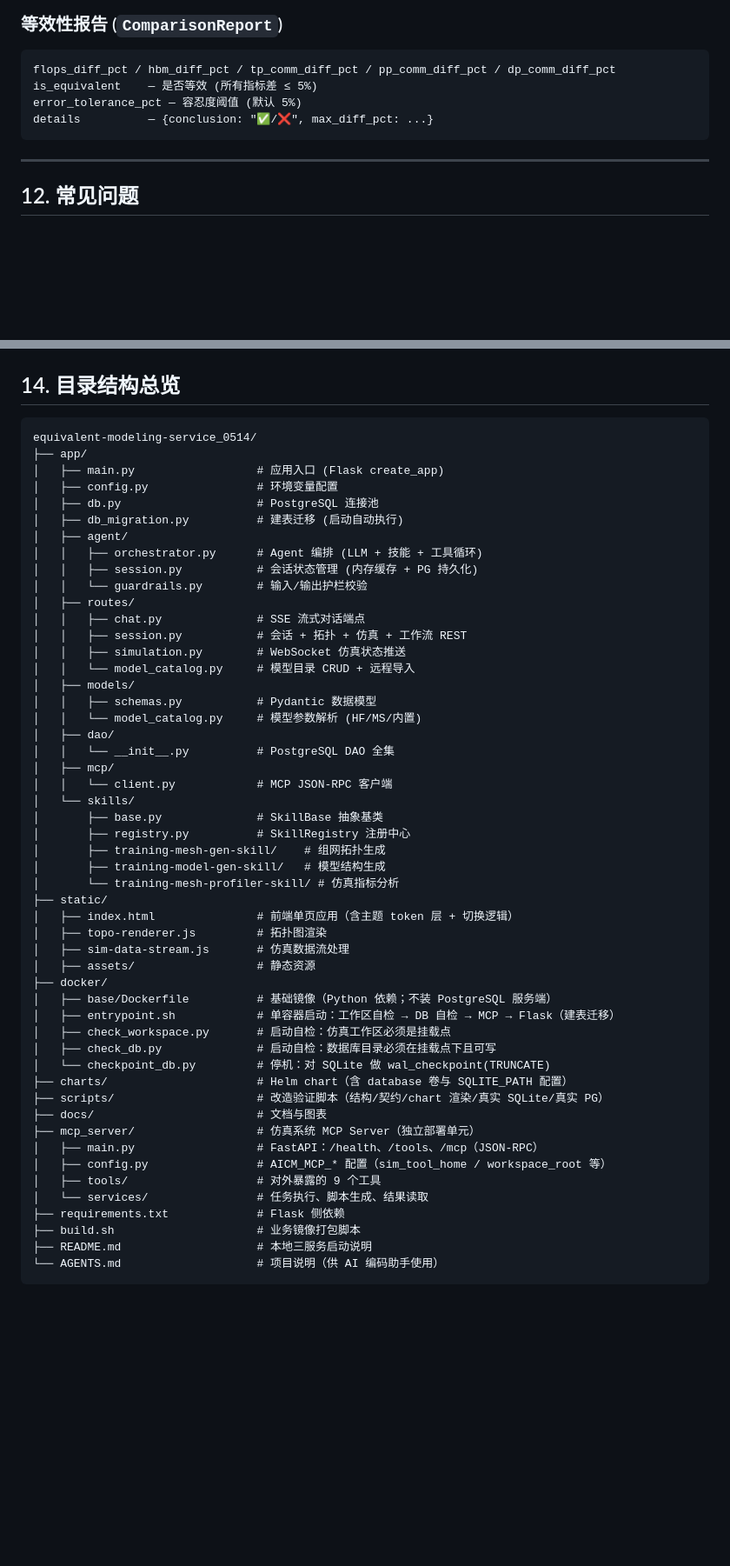
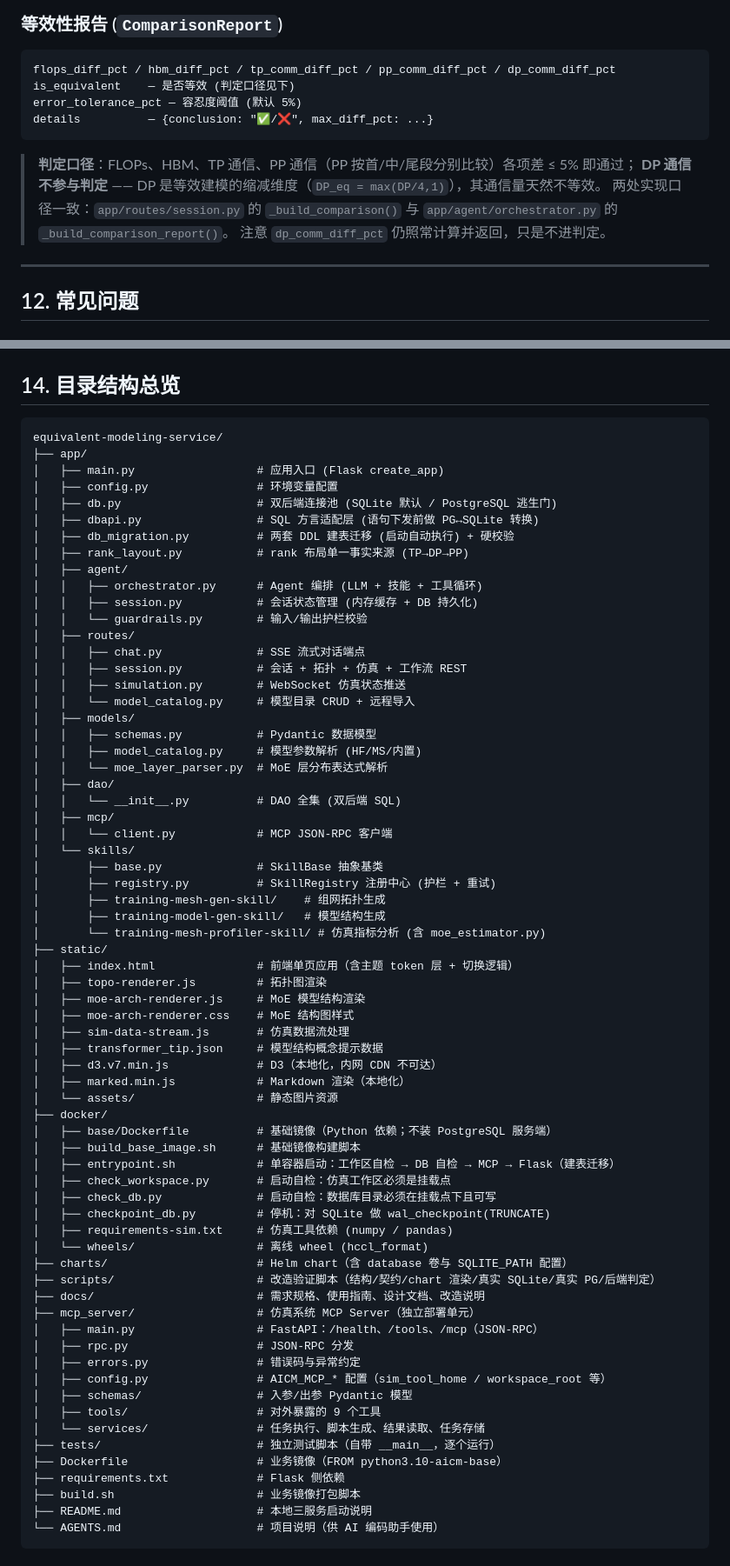
Before and after one commit to Binknight/TrainMeshAgent, a Markdown page: docs/使用指南.md, 2 parts joined by grey strips. Shown at 87% size. GitHub-like rendering; blank space fills up the shorter version.

Commit message:
docs: 订正使用指南的等效判定口径与目录树，并收紧 AGENTS.md 措辞
三处失实（均为会实际误导读者的错误）：

1) docs/使用指南.md §11 ComparisonReport 原写
   is_equivalent — 是否等效 (所有指标差 ≤ 5%)，漏了 DP 通信不参与判定。
   代码口径（app/routes/session.py 的 _build_comparison() 与
   app/agent/orchestrator.py 的 _build_comparison_report() 一致）：
     is_eq = all(d <= tolerance for d in [flops_diff, hbm_diff, tp_diff]) and pp_all_pass
   现补「判定口径」说明，并注明 dp_comm_diff_pct 仍照常计算返回、只是不进判定。

2) docs/使用指南.md §14 目录树仍停在内嵌 PostgreSQL 时代：db.py 写作
   PostgreSQL 连接池、dao 写作 PostgreSQL DAO 全集、session.py 写作
   内存缓存 + PG 持久化，根目录名还是本地 checkout 的 ..._0514/；且缺
   app/rank_layout.py、app/dbapi.py、app/models/moe_layer_parser.py、
   static/moe-arch-renderer.*、static/transformer_tip.json、本地化的
   d3/marked、docker/build_base_image.sh 与 wheels/、
   mcp_server/rpc.py|errors.py|schemas/、tests/、业务镜像 Dockerfile 等。
   整棵树按当前 git 索引（git ls-files）重写，条目逐一对齐。

3) AGENTS.md §1 原文「按条目号被代码引用」夸大 —— 实际只有
   app/skills/registry.py 一处引用其 §2.3；同时补上需求规格.md 顶部注记
   所述实现偏离（未采用 openai agent sdk）。后者对读 AGENTS.md 的 AI 助手
   尤其重要，否则会误以为本项目应当使用该 SDK。

````diff
--- a/docs/使用指南.md
+++ b/docs/使用指南.md
@@ -503,10 +503,16 @@ dp_comm_gb_per_step   — DP 通信量
 
 ```
 flops_diff_pct / hbm_diff_pct / tp_comm_diff_pct / pp_comm_diff_pct / dp_comm_diff_pct
-is_equivalent    — 是否等效 (所有指标差 ≤ 5%)
+is_equivalent    — 是否等效 (判定口径见下)
 error_tolerance_pct — 容忍度阈值 (默认 5%)
 details          — {conclusion: "✅/❌", max_diff_pct: ...}
 ```
+
+> **判定口径**：FLOPs、HBM、TP 通信、PP 通信（PP 按首/中/尾段分别比较）各项差 ≤ 5% 即通过；
+> **DP 通信不参与判定** —— DP 是等效建模的缩减维度（`DP_eq = max(DP/4,1)`），其通信量天然不等效。
+> 两处实现口径一致：`app/routes/session.py` 的 `_build_comparison()` 与
+> `app/agent/orchestrator.py` 的 `_build_comparison_report()`。
+> 注意 `dp_comm_diff_pct` 仍照常计算并返回，只是不进判定。
 
 ---
 
@@ -716,15 +722,17 @@ Skill 会自动出现在 Agent 的工具列表中。
 ## 14. 目录结构总览
 
 ```
-equivalent-modeling-service_0514/
+equivalent-modeling-service/
 ├── app/
 │   ├── main.py                  # 应用入口 (Flask create_app)
 │   ├── config.py                # 环境变量配置
-│   ├── db.py                    # PostgreSQL 连接池
-│   ├── db_migration.py          # 建表迁移 (启动自动执行)
+│   ├── db.py                    # 双后端连接池 (SQLite 默认 / PostgreSQL 逃生门)
+│   ├── dbapi.py                 # SQL 方言适配层 (语句下发前做 PG↔SQLite 转换)
+│   ├── db_migration.py          # 两套 DDL 建表迁移 (启动自动执行) + 硬校验
+│   ├── rank_layout.py           # rank 布局单一事实来源 (TP→DP→PP)
 │   ├── agent/
 │   │   ├── orchestrator.py      # Agent 编排 (LLM + 技能 + 工具循环)
-│   │   ├── session.py           # 会话状态管理 (内存缓存 + PG 持久化)
+│   │   ├── session.py           # 会话状态管理 (内存缓存 + DB 持久化)
 │   │   └── guardrails.py        # 输入/输出护栏校验
 │   ├── routes/
 │   │   ├── chat.py              # SSE 流式对话端点
@@ -733,36 +741,50 @@ equivalent-modeling-service_0514/
 │   │   └── model_catalog.py     # 模型目录 CRUD + 远程导入
 │   ├── models/
 │   │   ├── schemas.py           # Pydantic 数据模型
-│   │   └── model_catalog.py     # 模型参数解析 (HF/MS/内置)
+│   │   ├── model_catalog.py     # 模型参数解析 (HF/MS/内置)
+│   │   └── moe_layer_parser.py  # MoE 层分布表达式解析
 │   ├── dao/
-│   │   └── __init__.py          # PostgreSQL DAO 全集
+│   │   └── __init__.py          # DAO 全集 (双后端 SQL)
 │   ├── mcp/
 │   │   └── client.py            # MCP JSON-RPC 客户端
 │   └── skills/
 │       ├── base.py              # SkillBase 抽象基类
-│       ├── registry.py          # SkillRegistry 注册中心
+│       ├── registry.py          # SkillRegistry 注册中心 (护栏 + 重试)
 │       ├── training-mesh-gen-skill/    # 组网拓扑生成
 │       ├── training-model-gen-skill/   # 模型结构生成
-│       └── training-mesh-profiler-skill/ # 仿真指标分析
+│       └── training-mesh-profiler-skill/ # 仿真指标分析 (含 moe_estimator.py)
 ├── static/
 │   ├── index.html               # 前端单页应用（含主题 token 层 + 切换逻辑）
 │   ├── topo-renderer.js         # 拓扑图渲染
+│   ├── moe-arch-renderer.js     # MoE 模型结构渲染
+│   ├── moe-arch-renderer.css    # MoE 结构图样式
 │   ├── sim-data-stream.js       # 仿真数据流处理
-│   ├── assets/                  # 静态资源
+│   ├── transformer_tip.json     # 模型结构概念提示数据
+│   ├── d3.v7.min.js             # D3（本地化，内网 CDN 不可达）
+│   ├── marked.min.js            # Markdown 渲染（本地化）
+│   └── assets/                  # 静态图片资源
 ├── docker/
 │   ├── base/Dockerfile          # 基础镜像（Python 依赖；不装 PostgreSQL 服务端）
+│   ├── build_base_image.sh      # 基础镜像构建脚本
 │   ├── entrypoint.sh            # 单容器启动：工作区自检 → DB 自检 → MCP → Flask（建表迁移）
 │   ├── check_workspace.py       # 启动自检：仿真工作区必须是挂载点
 │   ├── check_db.py              # 启动自检：数据库目录必须在挂载点下且可写
-│   └── checkpoint_db.py         # 停机：对 SQLite 做 wal_checkpoint(TRUNCATE)
+│   ├── checkpoint_db.py         # 停机：对 SQLite 做 wal_checkpoint(TRUNCATE)
+│   ├── requirements-sim.txt     # 仿真工具依赖 (numpy / pandas)
+│   └── wheels/                  # 离线 wheel (hccl_format)
 ├── charts/                      # Helm chart（含 database 卷与 SQLITE_PATH 配置）
-├── scripts/                     # 改造验证脚本（结构/契约/chart 渲染/真实 SQLite/真实 PG）
-├── docs/                        # 文档与图表
+├── scripts/                     # 改造验证脚本（结构/契约/chart 渲染/真实 SQLite/真实 PG/后端判定）
+├── docs/                        # 需求规格、使用指南、设计文档、改造说明
 ├── mcp_server/                  # 仿真系统 MCP Server（独立部署单元）
 │   ├── main.py                  # FastAPI：/health、/tools、/mcp（JSON-RPC）
+│   ├── rpc.py                   # JSON-RPC 分发
+│   ├── errors.py                # 错误码与异常约定
 │   ├── config.py                # AICM_MCP_* 配置（sim_tool_home / workspace_root 等）
+│   ├── schemas/                 # 入参/出参 Pydantic 模型
 │   ├── tools/                   # 对外暴露的 9 个工具
-│   └── services/                # 任务执行、脚本生成、结果读取
+│   └── services/                # 任务执行、脚本生成、结果读取、任务存储
+├── tests/                       # 独立测试脚本（自带 __main__，逐个运行）
+├── Dockerfile                   # 业务镜像（FROM python3.10-aicm-base）
 ├── requirements.txt             # Flask 侧依赖
 ├── build.sh                     # 业务镜像打包脚本
 ├── README.md                    # 本地三服务启动说明
````
Also changed, not shown: AGENTS.md (+2 -1 lines).
